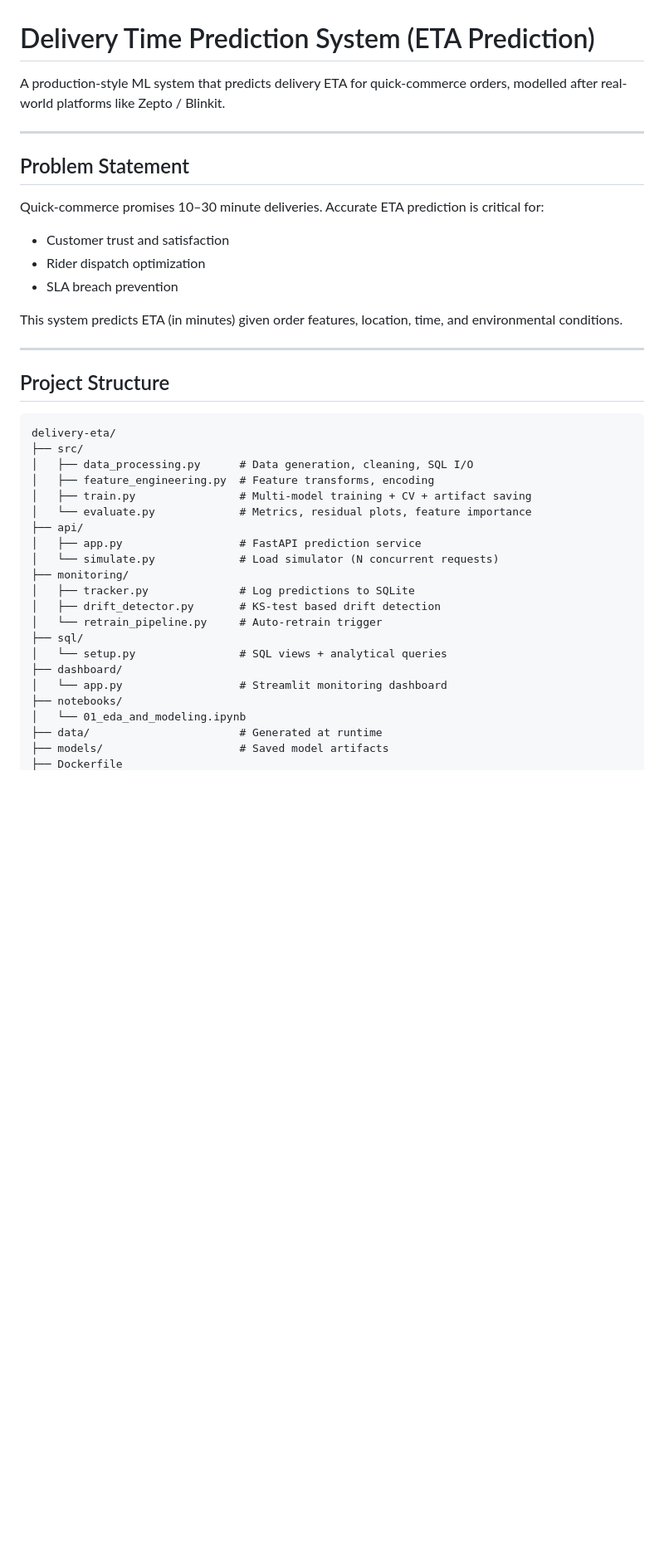
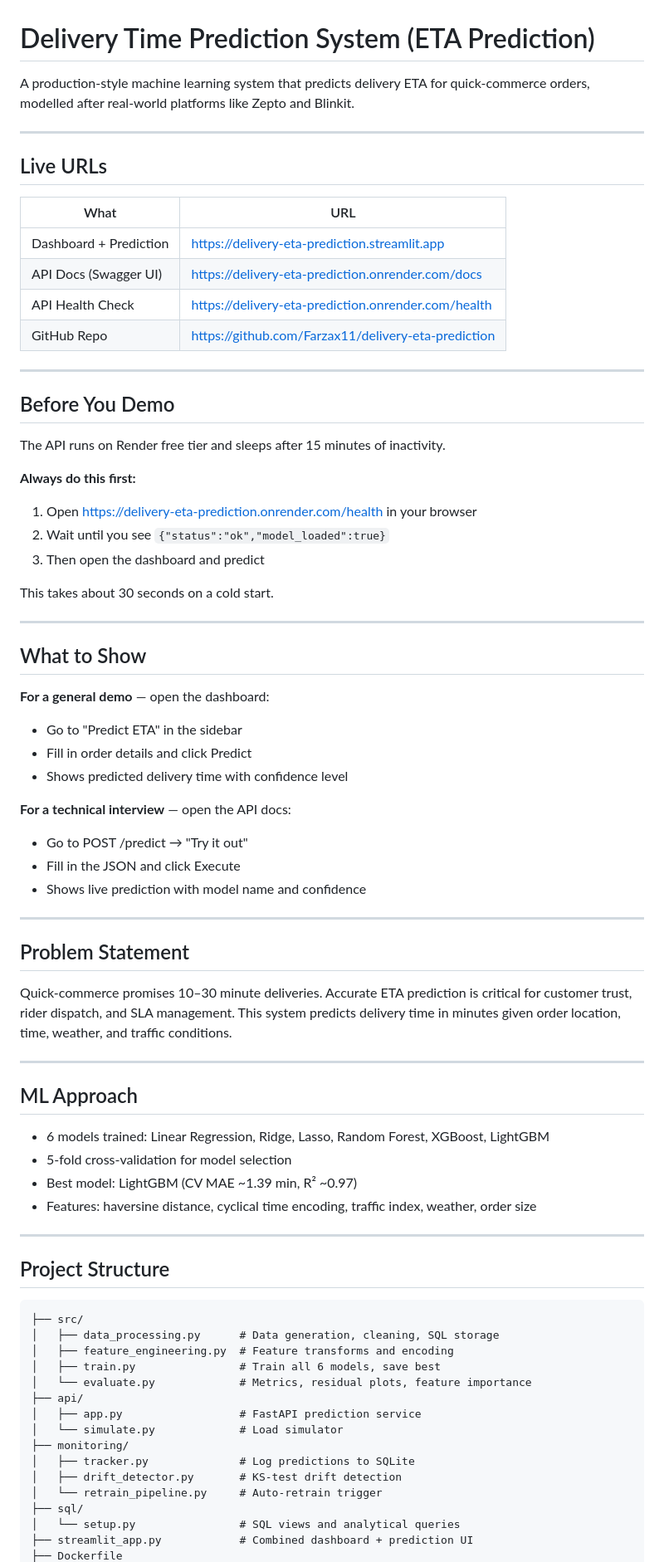
Before and after one commit to Farzax11/delivery-eta-prediction, a Markdown page: README.md, the part around one of its changes. Shown at 83% size. Rendered like a GitHub page; blank space fills up the shorter version.

Commit message:
update README with live URLs and demo instructions

````diff
--- a/README.md
+++ b/README.md
@@ -1,43 +1,78 @@
 # Delivery Time Prediction System (ETA Prediction)
 
-A production-style ML system that predicts delivery ETA for quick-commerce orders,
-modelled after real-world platforms like Zepto / Blinkit.
+A production-style machine learning system that predicts delivery ETA for quick-commerce orders, modelled after real-world platforms like Zepto and Blinkit.
+
+---
+
+## Live URLs
+
+| What | URL |
+|------|-----|
+| Dashboard + Prediction | https://delivery-eta-prediction.streamlit.app |
+| API Docs (Swagger UI) | https://delivery-eta-prediction.onrender.com/docs |
+| API Health Check | https://delivery-eta-prediction.onrender.com/health |
+| GitHub Repo | https://github.com/Farzax11/delivery-eta-prediction |
+
+---
+
+## Before You Demo
+
+The API runs on Render free tier and sleeps after 15 minutes of inactivity.
+
+**Always do this first:**
+1. Open https://delivery-eta-prediction.onrender.com/health in your browser
+2. Wait until you see `{"status":"ok","model_loaded":true}`
+3. Then open the dashboard and predict
+
+This takes about 30 seconds on a cold start.
+
+---
+
+## What to Show
+
+**For a general demo** — open the dashboard:
+- Go to "Predict ETA" in the sidebar
+- Fill in order details and click Predict
+- Shows predicted delivery time with confidence level
+
+**For a technical interview** — open the API docs:
+- Go to POST /predict → "Try it out"
+- Fill in the JSON and click Execute
+- Shows live prediction with model name and confidence
 
 ---
 
 ## Problem Statement
 
-Quick-commerce promises 10–30 minute deliveries. Accurate ETA prediction is critical for:
-- Customer trust and satisfaction
-- Rider dispatch optimization
-- SLA breach prevention
+Quick-commerce promises 10–30 minute deliveries. Accurate ETA prediction is critical for customer trust, rider dispatch, and SLA management. This system predicts delivery time in minutes given order location, time, weather, and traffic conditions.
 
-This system predicts ETA (in minutes) given order features, location, time, and environmental conditions.
+---
+
+## ML Approach
+
+- 6 models trained: Linear Regression, Ridge, Lasso, Random Forest, XGBoost, LightGBM
+- 5-fold cross-validation for model selection
+- Best model: LightGBM (CV MAE ~1.39 min, R² ~0.97)
+- Features: haversine distance, cyclical time encoding, traffic index, weather, order size
 
 ---
 
 ## Project Structure
 
 ```
-delivery-eta/
 ├── src/
-│   ├── data_processing.py      # Data generation, cleaning, SQL I/O
-│   ├── feature_engineering.py  # Feature transforms, encoding
-│   ├── train.py                # Multi-model training + CV + artifact saving
+│   ├── data_processing.py      # Data generation, cleaning, SQL storage
+│   ├── feature_engineering.py  # Feature transforms and encoding
+│   ├── train.py                # Train all 6 models, save best
 │   └── evaluate.py             # Metrics, residual plots, feature importance
 ├── api/
 │   ├── app.py                  # FastAPI prediction service
-│   └── simulate.py             # Load simulator (N concurrent requests)
+│   └── simulate.py             # Load simulator
 ├── monitoring/
 │   ├── tracker.py              # Log predictions to SQLite
-│   ├── drift_detector.py       # KS-test based drift detection
+│   ├── drift_detector.py       # KS-test drift detection
 │   └── retrain_pipeline.py     # Auto-retrain trigger
 ├── sql/
-│   └── setup.py                # SQL views + analytical queries
-├── dashboard/
-│   └── app.py                  # Streamlit monitoring dashboard
-├── notebooks/
-│   └── 01_eda_and_modeling.ipynb
-├── data/                       # Generated at runtime
-├── models/                     # Saved model artifacts
+│   └── setup.py                # SQL views and analytical queries
+├── streamlit_app.py            # Combined dashboard + prediction UI
 ├── Dockerfile
````
Also changed, not shown: other parts of README.md (+25 -116 lines).
